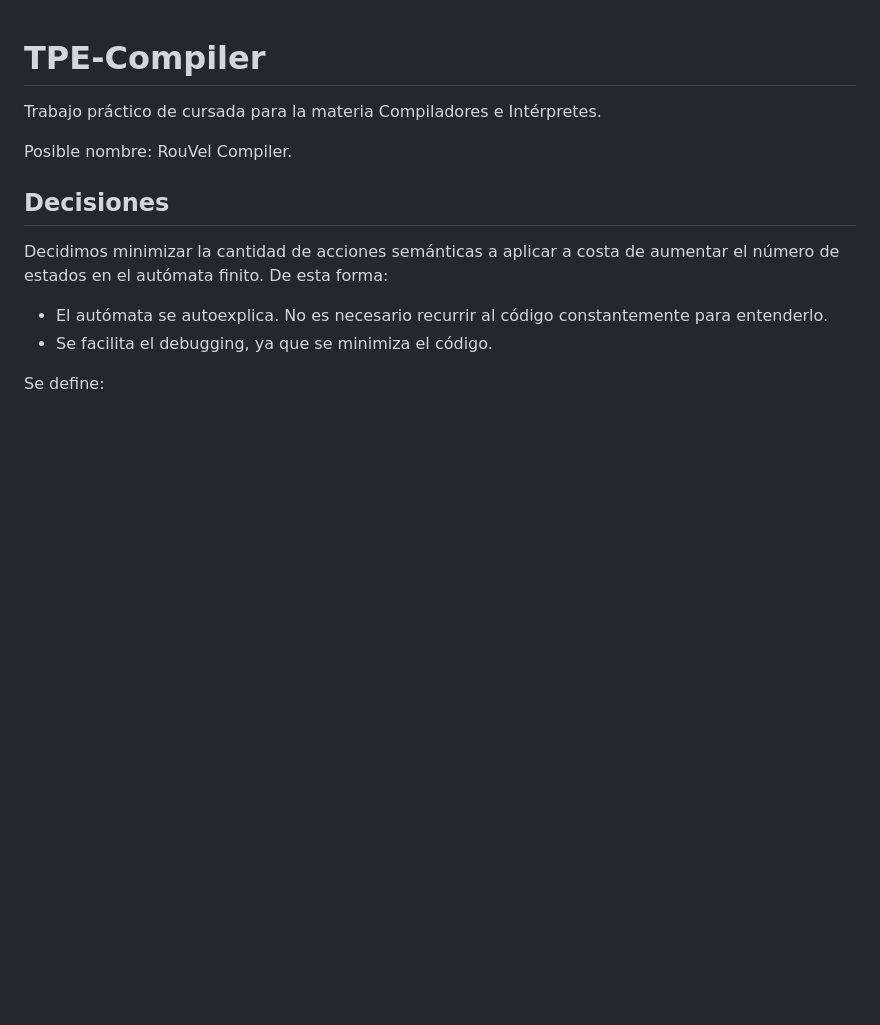
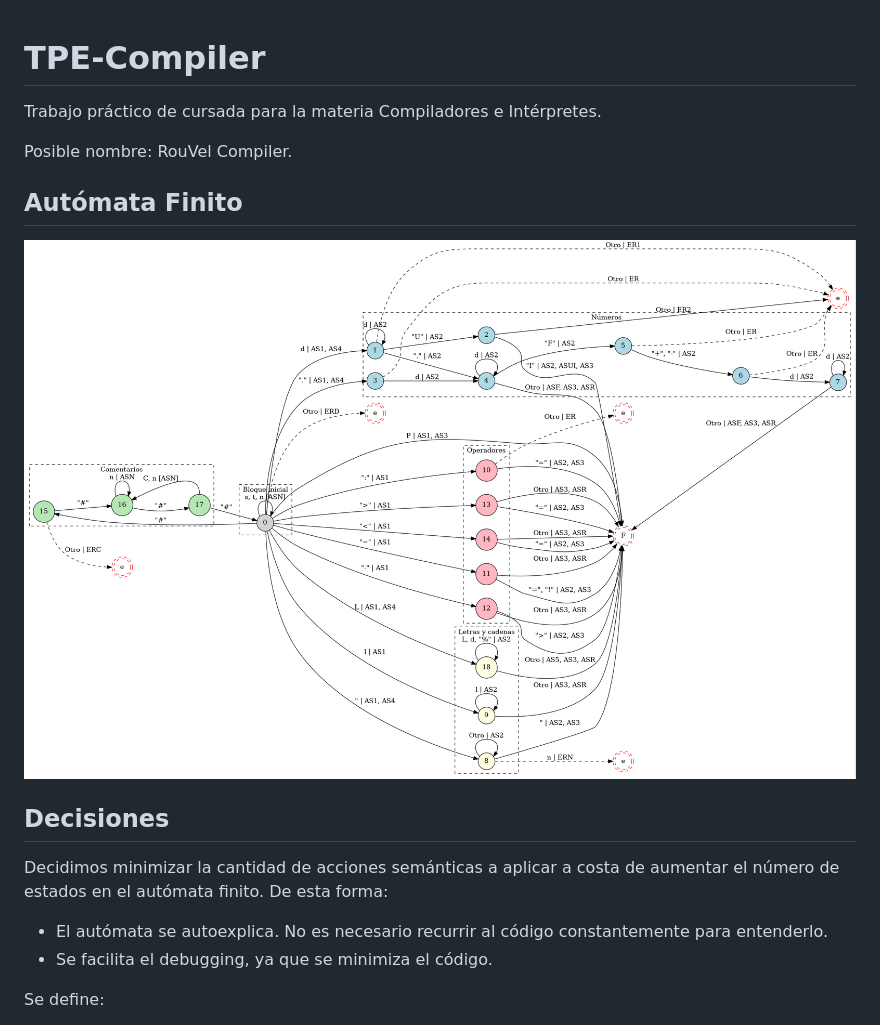
Before and after one commit to iroumec/RouVel-Compiler, a Markdown page: README.md, the part around the change. GitHub-like rendering; blank space fills up the shorter version.

Commit message:
Improvements

```diff
--- a/README.md
+++ b/README.md
@@ -3,6 +3,10 @@
 Trabajo práctico de cursada para la materia Compiladores e Intérpretes.
 
 Posible nombre: RouVel Compiler.
+
+## Autómata Finito
+
+![Finite Automatom](resources/diagrams/finiteAutomatom.png)
 
 ## Decisiones
 
```
